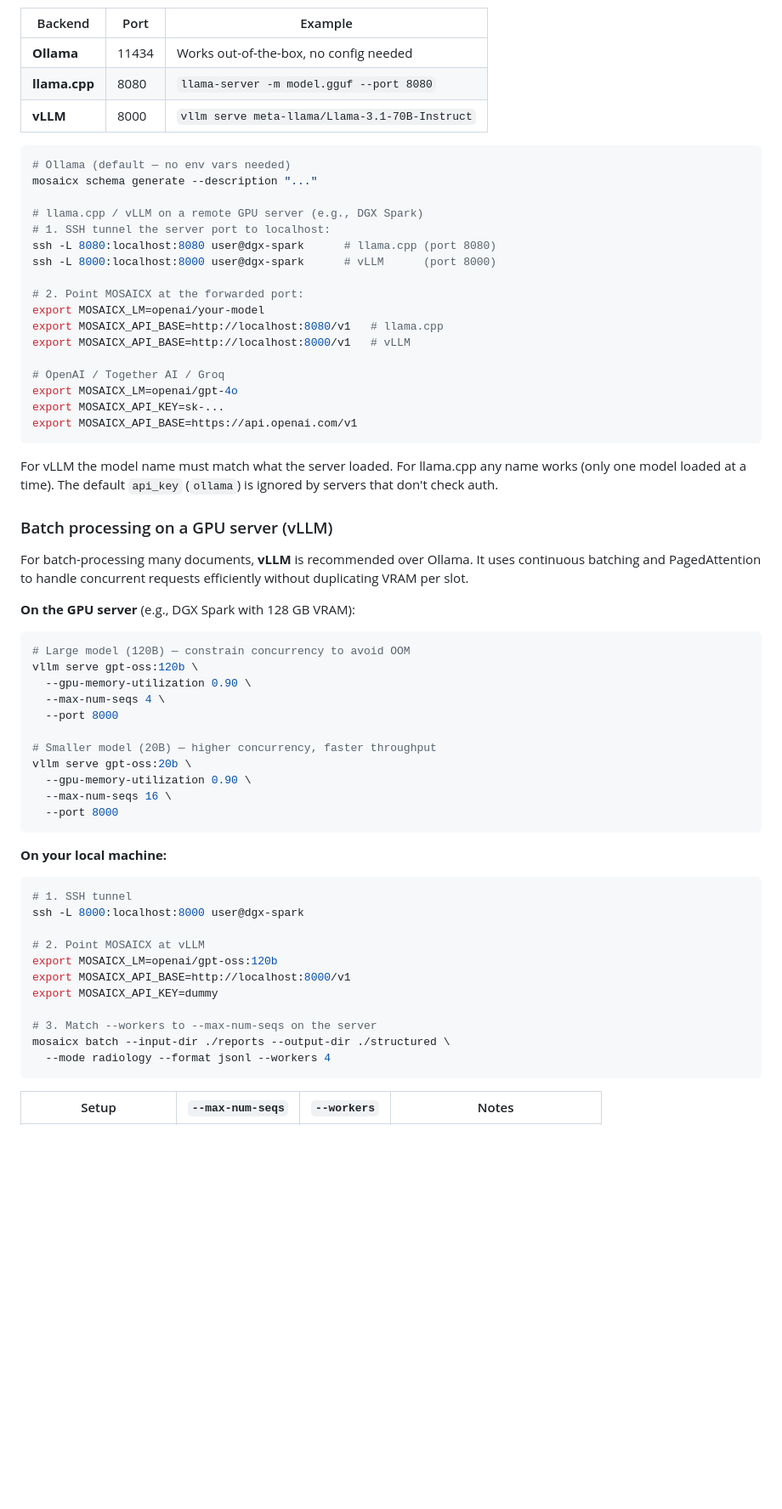
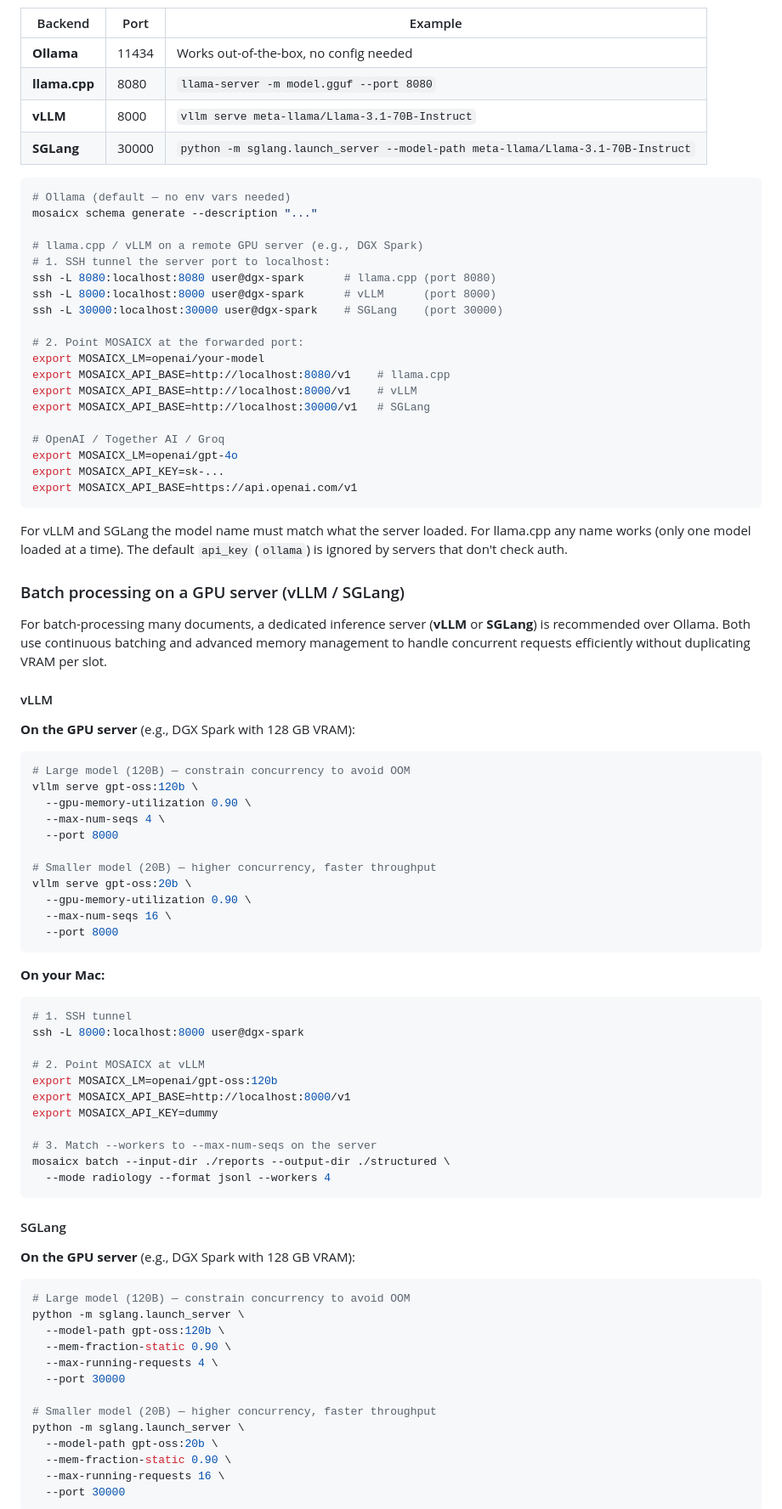
Before and after one commit to DIGIT-X-Lab/MOSAICX, a Markdown page: README.md, the part around one of its changes. Shown at 85% size. Rendered like a GitHub page; blank space fills up the shorter version.

Commit message:
docs: add SGLang as supported inference backend
Co-Authored-By: Claude Opus 4.6 <noreply@anthropic.com>

````diff
--- a/README.md
+++ b/README.md
@@ -242,6 +242,7 @@ MOSAICX talks to any OpenAI-compatible endpoint via DSPy + litellm. Defaults poi
 | **Ollama** | 11434 | Works out-of-the-box, no config needed |
 | **llama.cpp** | 8080 | `llama-server -m model.gguf --port 8080` |
 | **vLLM** | 8000 | `vllm serve meta-llama/Llama-3.1-70B-Instruct` |
+| **SGLang** | 30000 | `python -m sglang.launch_server --model-path meta-llama/Llama-3.1-70B-Instruct` |
 
 ```bash
 # Ollama (default — no env vars needed)
@@ -251,11 +252,13 @@ mosaicx schema generate --description "..."
 # 1. SSH tunnel the server port to localhost:
 ssh -L 8080:localhost:8080 user@dgx-spark      # llama.cpp (port 8080)
 ssh -L 8000:localhost:8000 user@dgx-spark      # vLLM      (port 8000)
+ssh -L 30000:localhost:30000 user@dgx-spark    # SGLang    (port 30000)
 
 # 2. Point MOSAICX at the forwarded port:
 export MOSAICX_LM=openai/your-model
-export MOSAICX_API_BASE=http://localhost:8080/v1   # llama.cpp
-export MOSAICX_API_BASE=http://localhost:8000/v1   # vLLM
+export MOSAICX_API_BASE=http://localhost:8080/v1    # llama.cpp
+export MOSAICX_API_BASE=http://localhost:8000/v1    # vLLM
+export MOSAICX_API_BASE=http://localhost:30000/v1   # SGLang
 
 # OpenAI / Together AI / Groq
 export MOSAICX_LM=openai/gpt-4o
@@ -263,11 +266,13 @@ export MOSAICX_API_KEY=sk-...
 export MOSAICX_API_BASE=https://api.openai.com/v1
 ```
 
-For vLLM the model name must match what the server loaded. For llama.cpp any name works (only one model loaded at a time). The default `api_key` (`ollama`) is ignored by servers that don't check auth.
+For vLLM and SGLang the model name must match what the server loaded. For llama.cpp any name works (only one model loaded at a time). The default `api_key` (`ollama`) is ignored by servers that don't check auth.
 
-### Batch processing on a GPU server (vLLM)
+### Batch processing on a GPU server (vLLM / SGLang)
 
-For batch-processing many documents, **vLLM** is recommended over Ollama. It uses continuous batching and PagedAttention to handle concurrent requests efficiently without duplicating VRAM per slot.
+For batch-processing many documents, a dedicated inference server (**vLLM** or **SGLang**) is recommended over Ollama. Both use continuous batching and advanced memory management to handle concurrent requests efficiently without duplicating VRAM per slot.
+
+#### vLLM
 
 **On the GPU server** (e.g., DGX Spark with 128 GB VRAM):
 
@@ -285,7 +290,7 @@ vllm serve gpt-oss:20b \
   --port 8000
 ```
 
-**On your local machine:**
+**On your Mac:**
 
 ```bash
 # 1. SSH tunnel
@@ -301,5 +306,23 @@ mosaicx batch --input-dir ./reports --output-dir ./structured \
   --mode radiology --format jsonl --workers 4
 ```
 
-| Setup | `--max-num-seqs` | `--workers` | Notes |
-|-------|-----------------|-------------|-------|
+#### SGLang
+
+**On the GPU server** (e.g., DGX Spark with 128 GB VRAM):
+
+```bash
+# Large model (120B) — constrain concurrency to avoid OOM
+python -m sglang.launch_server \
+  --model-path gpt-oss:120b \
+  --mem-fraction-static 0.90 \
+  --max-running-requests 4 \
+  --port 30000
+
+# Smaller model (20B) — higher concurrency, faster throughput
+python -m sglang.launch_server \
+  --model-path gpt-oss:20b \
+  --mem-fraction-static 0.90 \
+  --max-running-requests 16 \
+  --port 30000
+```
+
````
Also changed, not shown: other parts of README.md (+21 -1 lines).
